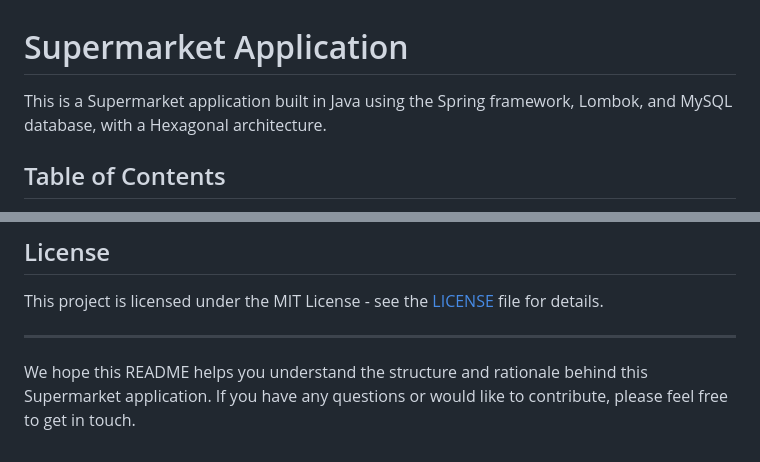
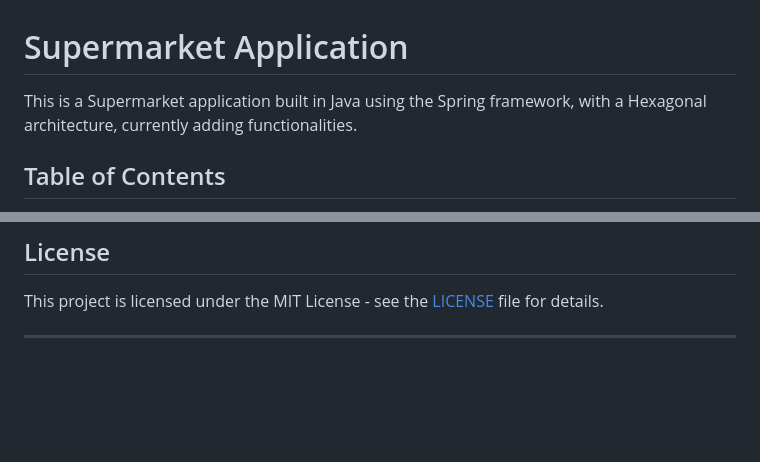
Before and after one commit to alejandroHincapiePHR/SuperMarket, a Markdown page: README.md, 2 parts joined by grey strips. Rendered like a GitHub page; blank space fills up the shorter version.

```diff
--- a/README.md
+++ b/README.md
@@ -1,6 +1,6 @@
 # Supermarket Application
 
-This is a Supermarket application built in Java using the Spring framework, Lombok, and MySQL database, with a Hexagonal architecture.
+This is a Supermarket application built in Java using the Spring framework, with a Hexagonal architecture, currently adding functionalities.
 
 ## Table of Contents
 - [Introduction](#introduction)
@@ -88,5 +88,3 @@ If you'd like to contribute to this project, please check the [CONTRIBUTING.md](
 This project is licensed under the MIT License - see the [LICENSE](LICENSE) file for details.
 
 ---
-
-We hope this README helps you understand the structure and rationale behind this Supermarket application. If you have any questions or would like to contribute, please feel free to get in touch.
```
